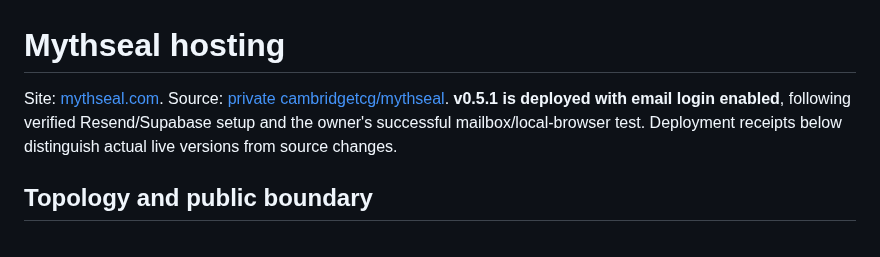
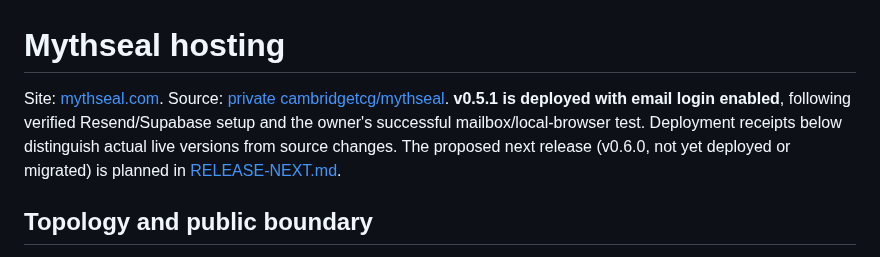
Before and after one commit to cambridgetcg/mythseal, a Markdown page: docs/HOSTING.md, the part around the change. Rendered like a GitHub page.

```diff
--- a/docs/HOSTING.md
+++ b/docs/HOSTING.md
@@ -1,6 +1,6 @@
 # Mythseal hosting
 
-Site: [mythseal.com](https://mythseal.com). Source: [private cambridgetcg/mythseal](https://github.com/cambridgetcg/mythseal). **v0.5.1 is deployed with email login enabled**, following verified Resend/Supabase setup and the owner's successful mailbox/local-browser test. Deployment receipts below distinguish actual live versions from source changes.
+Site: [mythseal.com](https://mythseal.com). Source: [private cambridgetcg/mythseal](https://github.com/cambridgetcg/mythseal). **v0.5.1 is deployed with email login enabled**, following verified Resend/Supabase setup and the owner's successful mailbox/local-browser test. Deployment receipts below distinguish actual live versions from source changes. The proposed next release (v0.6.0, not yet deployed or migrated) is planned in [RELEASE-NEXT.md](RELEASE-NEXT.md).
 
 ## Topology and public boundary
 
```
Also changed, not shown: docs/RELEASE-NEXT.md (added, +531 -0 lines).
